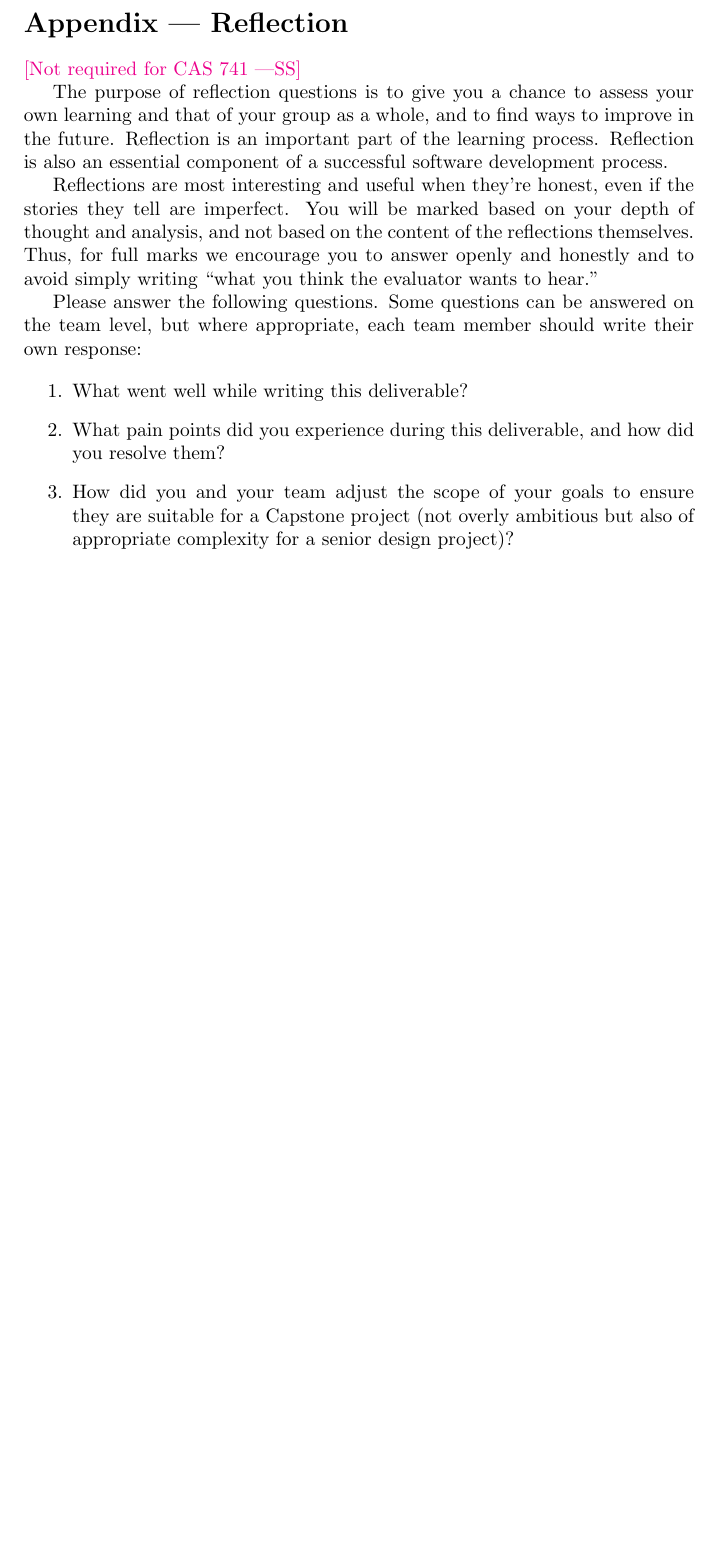
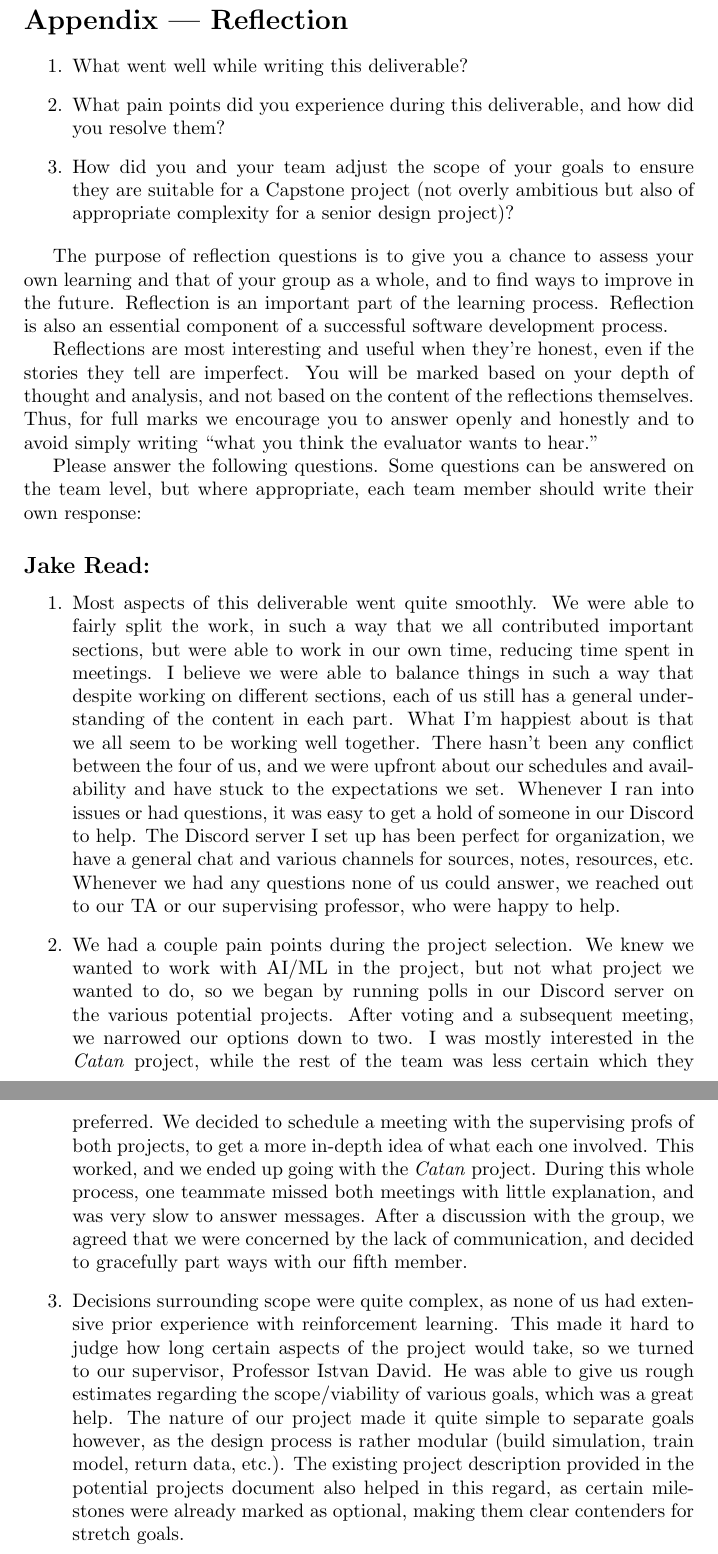
Before and after one commit to SY3141/RLCatan, a LaTeX document (docs/ProblemStatementAndGoals/ProblemStatement.tex, which reads docs/Reflection.tex): part of page 5 of 5 before the commit and two parts of pages 5 and 6 of 6 after it, the two joined at a grey line, cut so that both start at the same text, the shorter picture padded with empty space. Compiled offline with pdfLaTeX.

Commit message:
Added my problem statement doc reflection

```diff
--- a/docs/ProblemStatementAndGoals/ProblemStatement.tex
+++ b/docs/ProblemStatementAndGoals/ProblemStatement.tex
@@ -114,10 +114,6 @@ over the course of the term.}
 
 \section*{Appendix --- Reflection}
 
-\wss{Not required for CAS 741}
-
-\input{../Reflection.tex}
-
 \begin{enumerate}
     \item What went well while writing this deliverable?
     \item What pain points did you experience during this deliverable, and how
--- a/docs/Reflection.tex
+++ b/docs/Reflection.tex
@@ -12,3 +12,34 @@ and to avoid simply writing ``what you think the evaluator wants to hear.''
 Please answer the following questions.  Some questions can be answered on the
 team level, but where appropriate, each team member should write their own
 response:
+
+\subsection*{Jake Read:}\label{subsec:jake-read-reflection}
+\begin{enumerate}
+    \item
+        Most aspects of this deliverable went quite smoothly.
+        We were able to fairly split the work, in such a way that we all contributed important sections, but were able to work in our own time, reducing time spent in meetings.
+        I believe we were able to balance things in such a way that despite working on different sections, each of us still has a general understanding of the content in each part.
+        What I'm happiest about is that we all seem to be working well together.
+        There hasn't been any conflict between the four of us, and we were upfront about our schedules and availability and have stuck to the expectations we set.
+        Whenever I ran into issues or had questions, it was easy to get a hold of someone in our Discord to help.
+        The Discord server I set up has been perfect for organization, we have a general chat and various channels for sources, notes, resources, etc.
+        Whenever we had any questions none of us could answer, we reached out to our TA or our supervising professor, who were happy to help.
+
+    \item
+        We had a couple pain points during the project selection.
+        We knew we wanted to work with AI/ML in the project, but not what project we wanted to do, so we began by running polls in our Discord server on the various potential projects.
+        After voting and a subsequent meeting, we narrowed our options down to two.
+        I was mostly interested in the \emph{Catan} project, while the rest of the team was less certain which they preferred.
+        We decided to schedule a meeting with the supervising profs of both projects, to get a more in-depth idea of what each one involved.
+        This worked, and we ended up going with the \emph{Catan} project.
+        During this whole process, one teammate missed both meetings with little explanation, and was very slow to answer messages.
+        After a discussion with the group, we agreed that we were concerned by the lack of communication, and decided to gracefully part ways with our fifth member.
+
+    \item
+        Decisions surrounding scope were quite complex, as none of us had extensive prior experience with reinforcement learning.
+        This made it hard to judge how long certain aspects of the project would take, so we turned to our supervisor, Professor Istvan David.
+        He was able to give us rough estimates regarding the scope/viability of various goals, which was a great help.
+        The nature of our project made it quite simple to separate goals however, as the design process is rather modular (build simulation, train model, return data, etc.).
+        The existing project description provided in the potential projects document also helped in this regard, as certain milestones were already marked as optional, making them clear contenders for stretch goals.
+
+\end{enumerate}
```
Also changed, not shown: docs/ProblemStatementAndGoals/ProblemStatement.tex (4 more changed lines).
